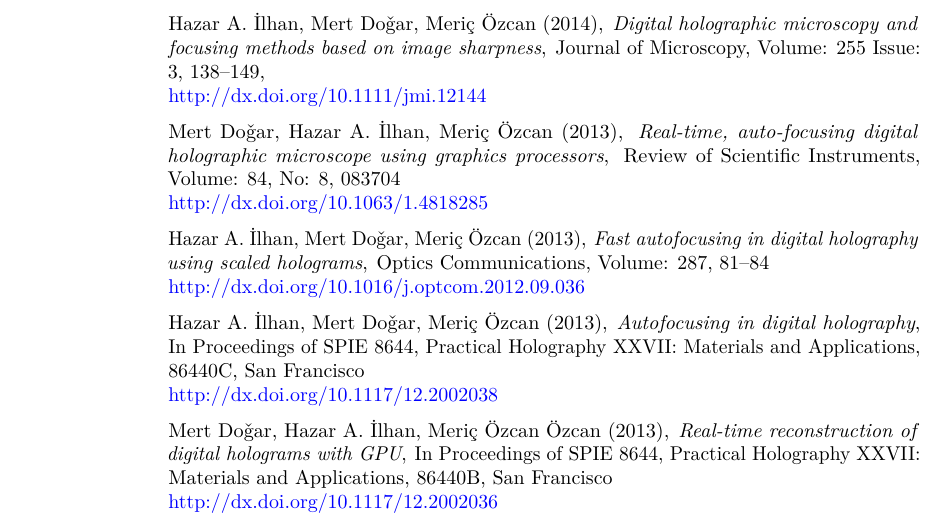
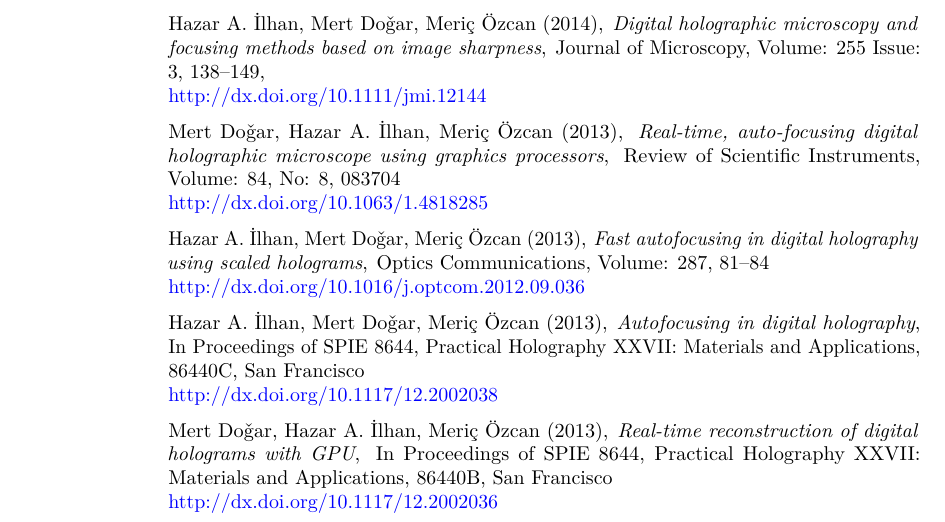
Before and after one commit to b4ti1c/CV, a LaTeX CV (latex/cv.tex): part of page 5 of 5, cut so that both start at the same text. Compiled offline with pdfLaTeX.

Commit message:
Fix typo in bibliography

```diff
--- a/latex/cv.tex
+++ b/latex/cv.tex
@@ -226,7 +226,7 @@
 \newblock \newline{} \href{http://dx.doi.org/10.1117/12.2002038}{\textcolor{blue}{http://dx.doi.org/10.1117/12.2002038}}
 
 \bibitem {}
-Mert Do\v{g}ar, Hazar A. \.Ilhan, Meri\c{c} \"Ozcan \"Ozcan (2013),
+Mert Do\v{g}ar, Hazar A. \.Ilhan, Meri\c{c} \"Ozcan (2013),
 \newblock {\em Real-time reconstruction of digital holograms with GPU},
 \newblock In Proceedings of SPIE 8644, Practical Holography XXVII: Materials and Applications, 86440B, San Francisco
 \newblock \newline{} \href{http://dx.doi.org/10.1117/12.2002036}{\textcolor{blue}{http://dx.doi.org/10.1117/12.2002036}}
```
